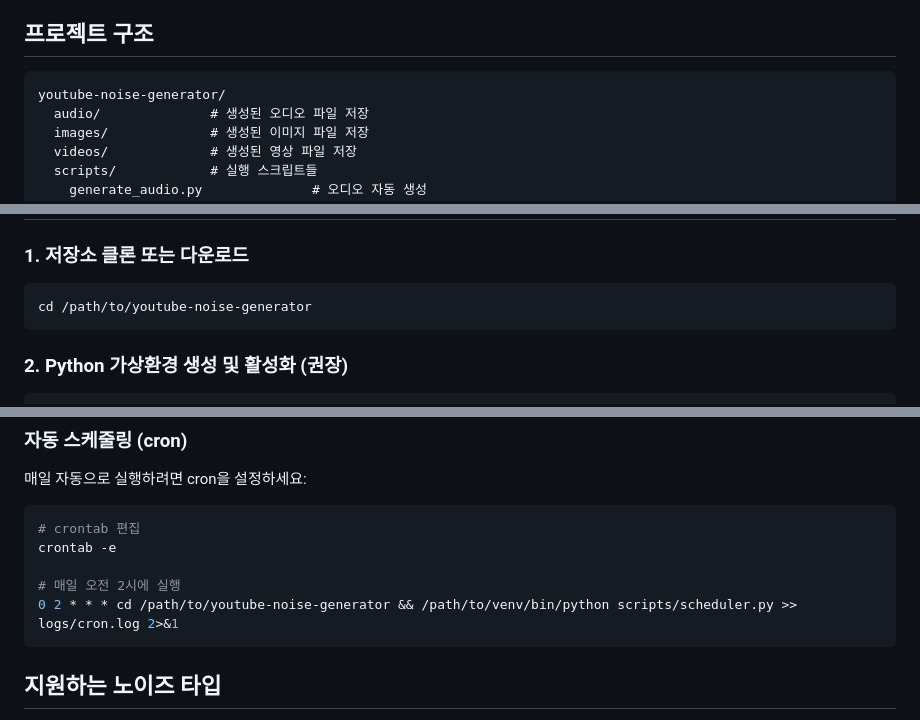
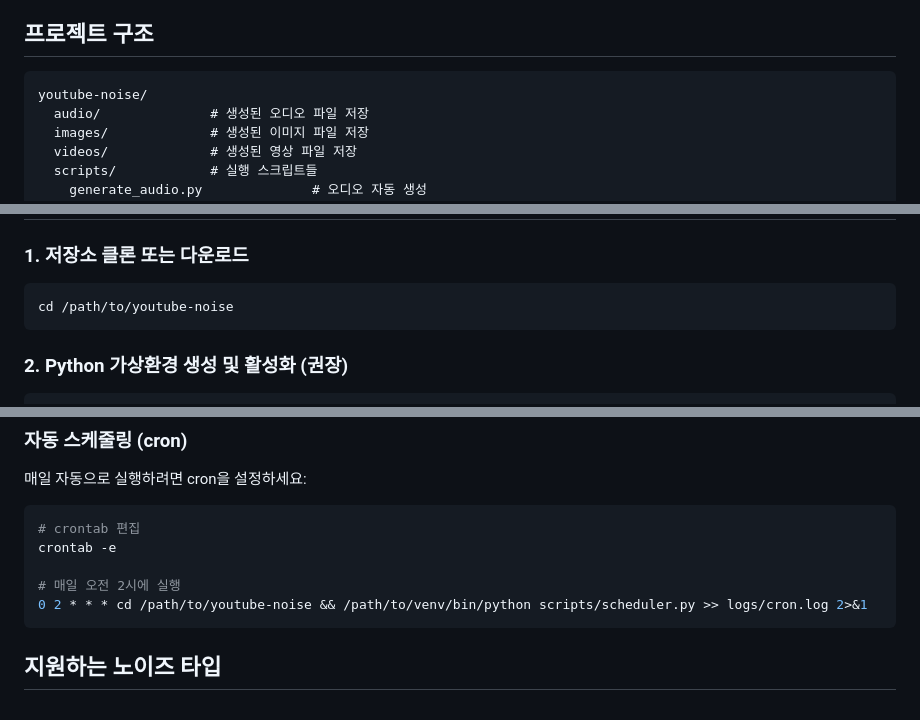
Before and after one commit to jsong1230/youtubenoise, a Markdown page: README.md, 3 parts joined by grey strips. GitHub-like rendering.

Commit message:
Rename project from youtube-noise-generator to youtube-noise

````diff
--- a/README.md
+++ b/README.md
@@ -11,7 +11,7 @@
 ## 프로젝트 구조
 
 ```
-youtube-noise-generator/
+youtube-noise/
   audio/              # 생성된 오디오 파일 저장
   images/             # 생성된 이미지 파일 저장
   videos/             # 생성된 영상 파일 저장
@@ -39,7 +39,7 @@ youtube-noise-generator/
 ### 1. 저장소 클론 또는 다운로드
 
 ```bash
-cd /path/to/youtube-noise-generator
+cd /path/to/youtube-noise
 ```
 
 ### 2. Python 가상환경 생성 및 활성화 (권장)
@@ -182,7 +182,7 @@ python scripts/scheduler.py
 crontab -e
 
 # 매일 오전 2시에 실행
-0 2 * * * cd /path/to/youtube-noise-generator && /path/to/venv/bin/python scripts/scheduler.py >> logs/cron.log 2>&1
+0 2 * * * cd /path/to/youtube-noise && /path/to/venv/bin/python scripts/scheduler.py >> logs/cron.log 2>&1
 ```
 
 ## 지원하는 노이즈 타입
````
